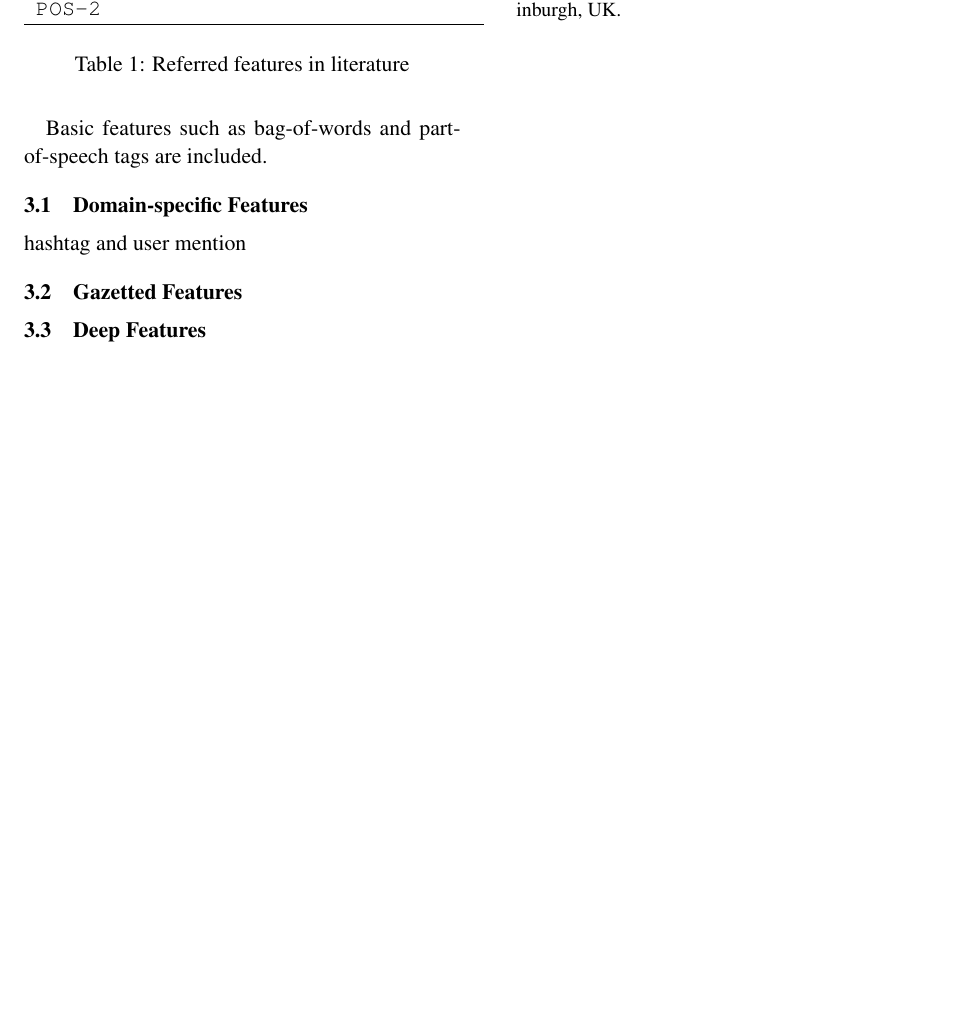
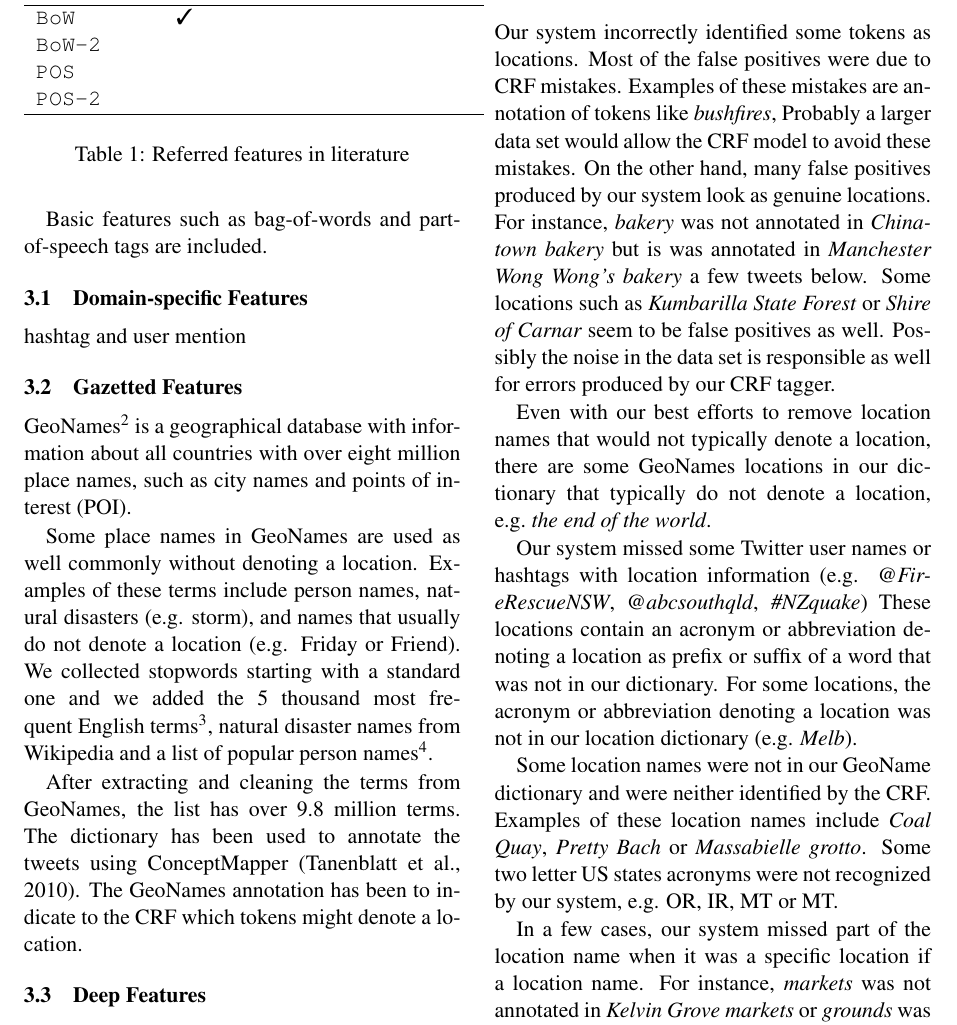
Before and after one commit to tq010or/alta-shared-task-2014-ibm, a LaTeX paper (alta-shared-task-2014-ibm.tex): part of page 2 of 2 before the commit and part of page 2 of 3 after it, cut at the place of the change, the shorter picture padded with empty space. Compiled offline with pdfLaTeX.

Commit message:
Added GeoNames processing and drafted discussion about our system errors.

```diff
--- a/alta-shared-task-2014-ibm.tex
+++ b/alta-shared-task-2014-ibm.tex
@@ -127,6 +127,16 @@ hashtag and user mention
 
 \subsection{Gazetted Features}
 
+GeoNames\footnote{GeoNames site: \url{http://www.geonames.org}} is a geographical database with information about all countries with over eight million place names, such as city names and points of interest (POI).
+
+Some place names in GeoNames are used as well commonly without denoting a location.
+Examples of these terms include person names, natural disasters (e.g. storm), and names that usually do not denote a location (e.g. Friday or Friend).
+We collected stopwords starting with a standard one and we added the 5 thousand most frequent English terms\footnote{http://www.wordfrequency.info}, natural disaster names from Wikipedia and a list of popular person names\footnote{https://online.justice.vic.gov.au/bdm/popular-names}.
+
+After extracting and cleaning the terms from GeoNames, the list has over 9.8 million terms.
+The dictionary has been used to annotate the tweets using ConceptMapper~\cite{tanenblatt2010conceptmapper}.
+The GeoNames annotation has been to indicate to the CRF which tokens might denote a location.
+
 \subsection{Deep Features}
 
 Small data amount
@@ -146,6 +156,32 @@ Semi-supervised learning
 
 Experiment number with feature ablations
 
+\section{Discussion}
+\label{sec:discussion}
+%% We could talk about the issues with our approach
+
+Our system incorrectly identified some tokens as locations.
+Most of the false positives were due to CRF mistakes.
+Examples of these mistakes are annotation of tokens like \textit{bushfires},
+Probably a larger data set would allow the CRF model to avoid these mistakes.
+On the other hand, many false positives produced by our system look as genuine locations.
+For instance, \textit{bakery} was not annotated in \textit{Chinatown bakery} but is was annotated in \textit{Manchester Wong Wong's bakery} a few tweets below.
+Some locations such as \textit{Kumbarilla State Forest} or \textit{Shire of Carnar} seem to be false positives as well.
+Possibly the noise in the data set is responsible as well for errors produced by our CRF tagger.
+
+Even with our best efforts to remove location names that would not typically denote a location, there are some GeoNames locations in our dictionary that typically do not denote a location, e.g.~\textit{the end of the world}.
+
+Our system missed some Twitter user names or hashtags with location information (e.g. \textit{@FireRescueNSW}, \textit{@abcsouthqld}, \textit{\#NZquake})
+These locations contain an acronym or abbreviation denoting a location as prefix or suffix of a word that was not in our dictionary.
+For some locations, the acronym or abbreviation denoting a location was not in our location dictionary (e.g. \textit{Melb}).
+
+Some location names were not in our GeoName dictionary and were neither identified by the CRF.
+Examples of these location names include \textit{Coal Quay}, \textit{Pretty Bach} or \textit{Massabielle grotto}.
+Some two letter US states acronyms were not recognized by our system, e.g. OR, IR, MT or MT.
+
+In a few cases, our system missed part of the location name when it was a specific location if a location name.
+For instance, \textit{markets} was not annotated in \textit{Kelvin Grove markets} or \textit{grounds} was not annotated in \textit{UTS grounds}.
+
 
 \section{Conclusion and Future Work}
 \label{sec:conclusion}
```
Also changed, not shown: acl2014.bib (+7 -0 lines).
